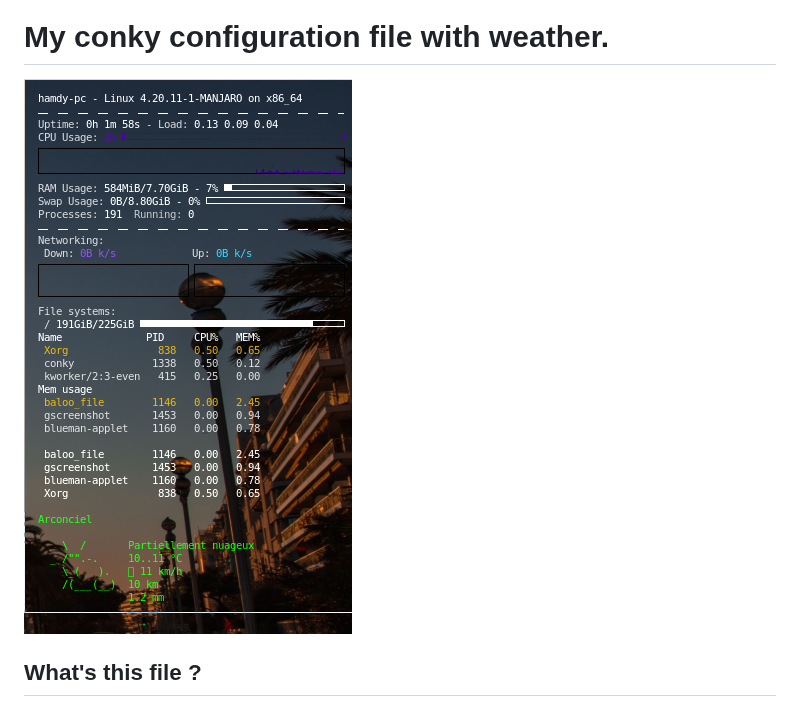
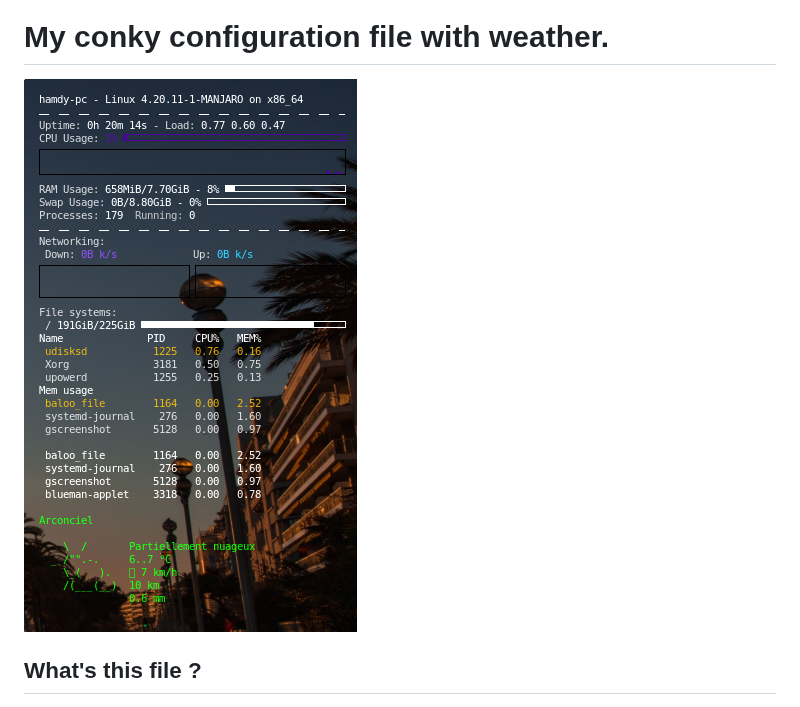
Before and after one commit to hamdyaea/Conky-weather-meteo, a Markdown page: README.md, the part around the change. Rendered like a GitHub page; pictures changed too: conky1.png (added).

Commit message:
improve code and readme

```diff
--- a/README.md
+++ b/README.md
@@ -3,7 +3,7 @@
 # My conky configuration file with weather.
 
 
-![Screenshot](conky.png)
+![Screenshot](conky1.png)
 
 
 ## What's this file ?
```
Also changed, not shown: 1 other file.
